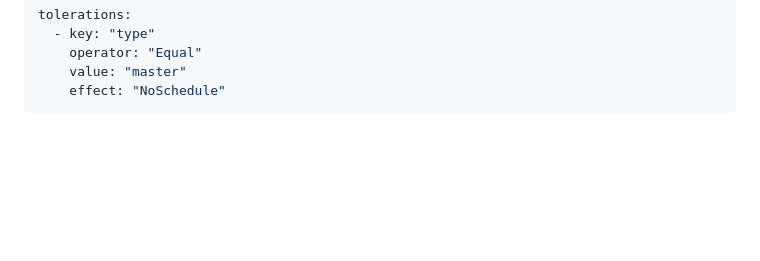
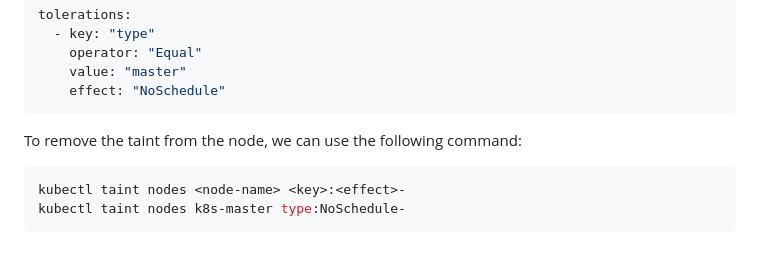
Before and after one commit to kodega2016/docker-and-kubernetes, a Markdown page: Kubernetes-Administration/Scheduling-workloads.md, the part around the change. GitHub-like rendering; blank space fills up the shorter version.

Commit message:
feat:added command to remove the taint

````diff
--- a/Kubernetes-Administration/Scheduling-workloads.md
+++ b/Kubernetes-Administration/Scheduling-workloads.md
@@ -313,3 +313,10 @@ tolerations:
     value: "master"
     effect: "NoSchedule"
 ```
+
+To remove the taint from the node, we can use the following command:
+
+```bash
+kubectl taint nodes <node-name> <key>:<effect>-
+kubectl taint nodes k8s-master type:NoSchedule-
+```
````
